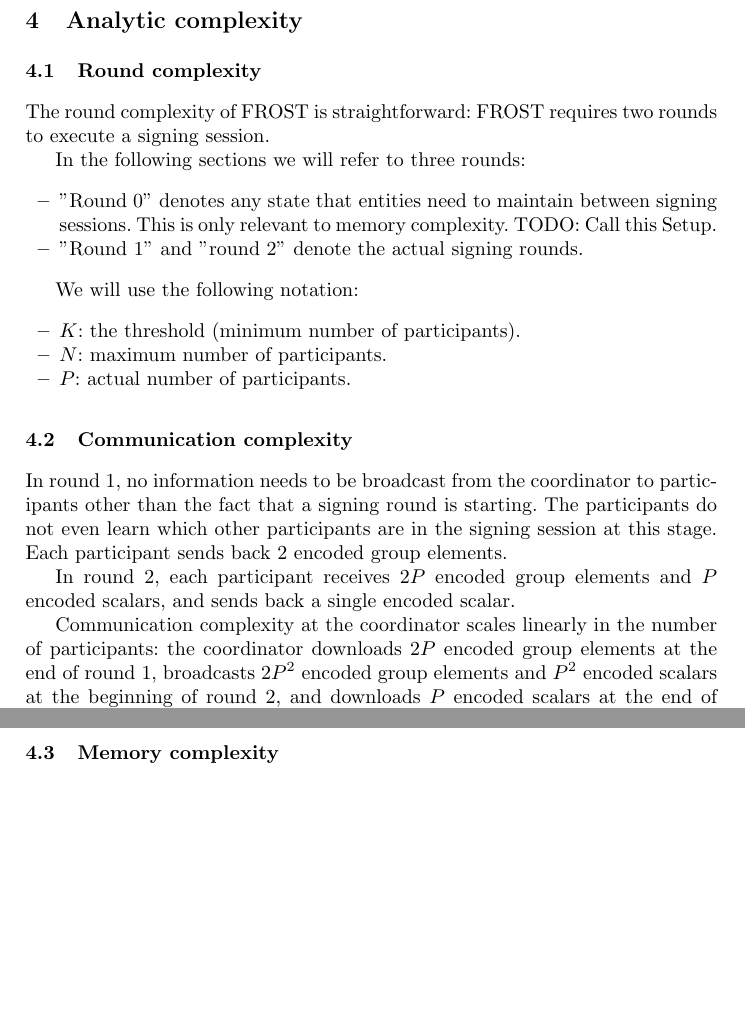
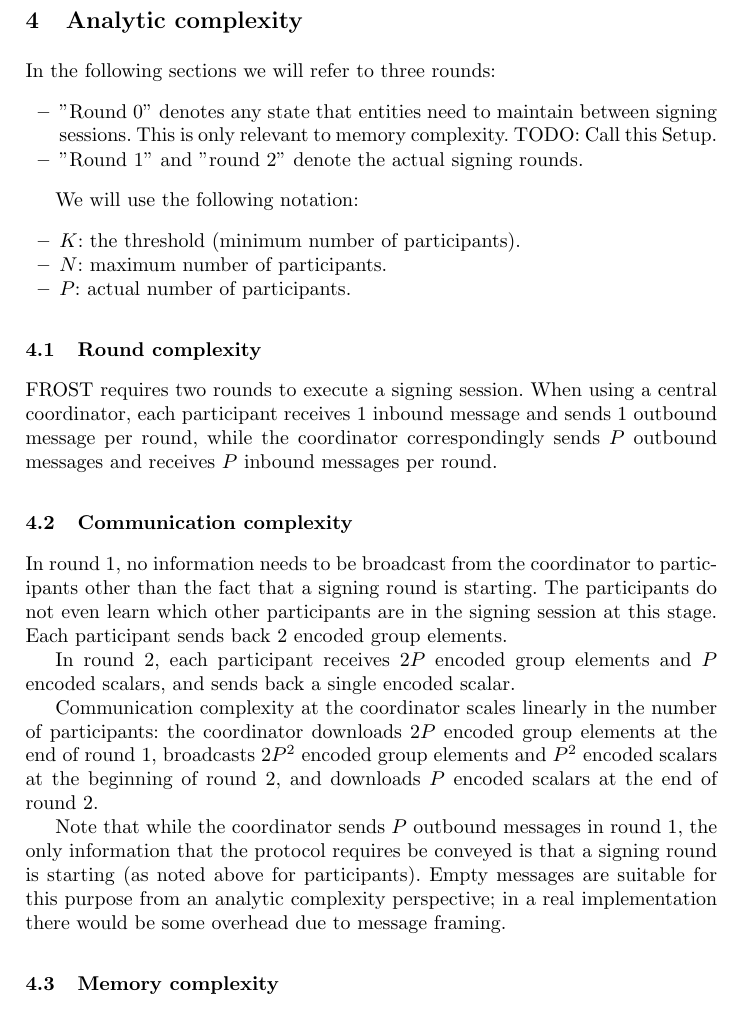
Before and after one commit to FROST-NIST/submission, a LaTeX paper (m1/main.tex, which reads m1/sections/complexity.tex): two parts of pages 18 and 20 of 28 before the commit and part of page 18 of 28 after it, the two joined at a grey line, cut so that both start at the same text, the shorter picture padded with empty space. Compiled offline with pdfLaTeX.

Commit message:
CSx.5: Clarify that the coordinator sends empty messages in round 1

```diff
--- a/m1/sections/complexity.tex
+++ b/m1/sections/complexity.tex
@@ -9,11 +9,6 @@
 % the protocol; the complexity per party and for the entire system; and the
 % functional dependence on configurable parameters, e.g., security strength,
 % number of parties and the thresholds.
-
-\subsection{Round complexity}
-
-The round complexity of FROST is straightforward: FROST requires two rounds to
-execute a signing session.
 
 In the following sections we will refer to three rounds:
 \begin{itemize}
@@ -28,6 +23,13 @@
 	\item $N$: maximum number of participants.
 	\item $P$: actual number of participants.
 \end{itemize}
+
+\subsection{Round complexity}
+
+FROST requires two rounds to execute a signing session. When using a central
+coordinator, each participant receives $1$ inbound message and sends $1$
+outbound message per round, while the coordinator correspondingly sends $P$
+outbound messages and receives $P$ inbound messages per round.
 
 \subsection{Communication complexity}
 
@@ -44,6 +46,12 @@
 of round 1, broadcasts $2P^2$ encoded group elements and $P^2$ encoded scalars
 at the beginning of round 2, and downloads $P$ encoded scalars at the end of
 round 2.
+
+Note that while the coordinator sends $P$ outbound messages in round 1, the only
+information that the protocol requires be conveyed is that a signing round is
+starting (as noted above for participants). Empty messages are suitable for this
+purpose from an analytic complexity perspective; in a real implementation there
+would be some overhead due to message framing.
 
 \begin{table}
 	\centering
```
